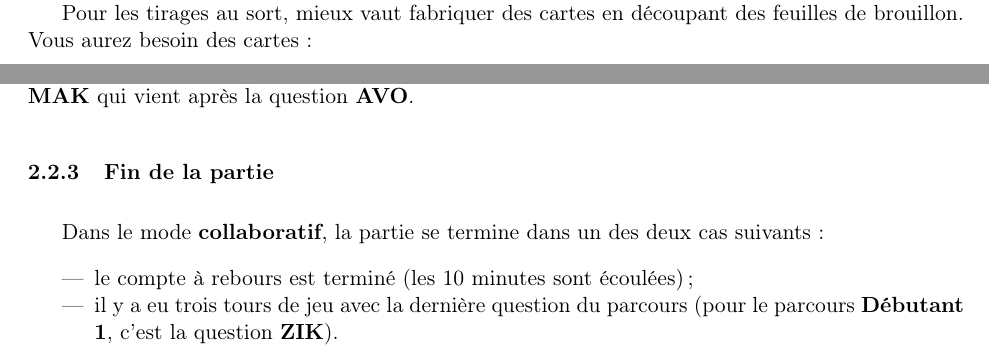
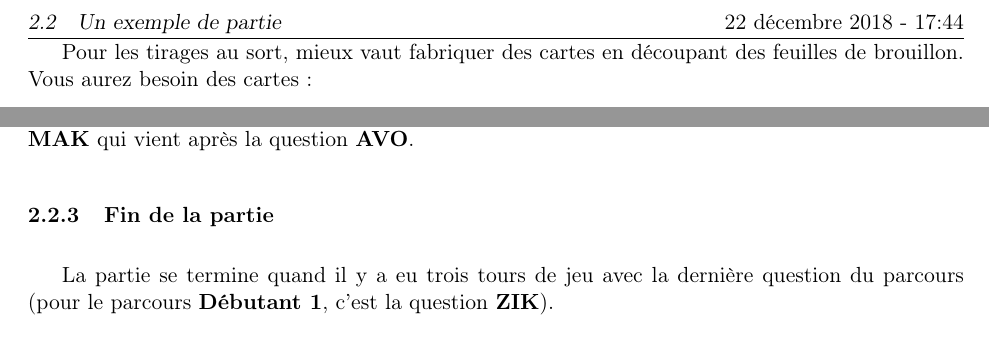
Before and after one commit to kapzik/kapzik, a LaTeX document (kapzik.tex): two parts of pages 4 and 5 of 16, joined at a grey line, cut at the place of the change. Compiled offline with pdfLaTeX.

Commit message:
Simplif de la fin de la partie exemple

```diff
--- a/kapzik.tex
+++ b/kapzik.tex
@@ -313,14 +313,9 @@ c’est la question \QST{MAK} qui vient après la question \QST{AVO}.
 
 \subsubsection{Fin de la partie}
 
-Dans le mode \mode{collaboratif}, la partie se termine dans un des deux cas
-suivants :
-
-\begin{itemize}
-    \item le compte à rebours est terminé (les 10 minutes sont écoulées) ;
-    \item il y a eu trois tours de jeu avec la dernière question du parcours
-        (pour le parcours \parcours{Débutant 1}, c’est la question \QST{ZIK}).
-\end{itemize}
+La partie se termine quand il y a eu trois tours de jeu avec la dernière
+question du parcours (pour le parcours \parcours{Débutant 1}, c’est la question
+\QST{ZIK}).
 
 \subsection{Après la première partie}
 
```
